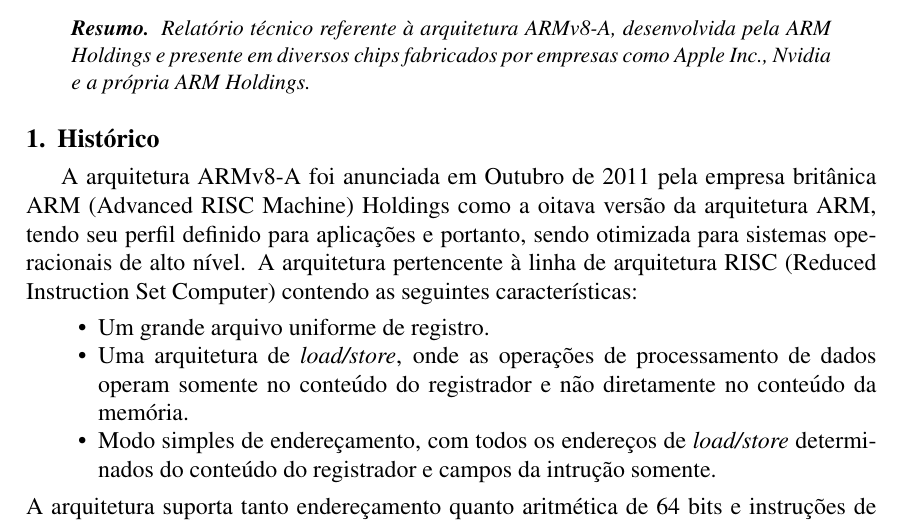
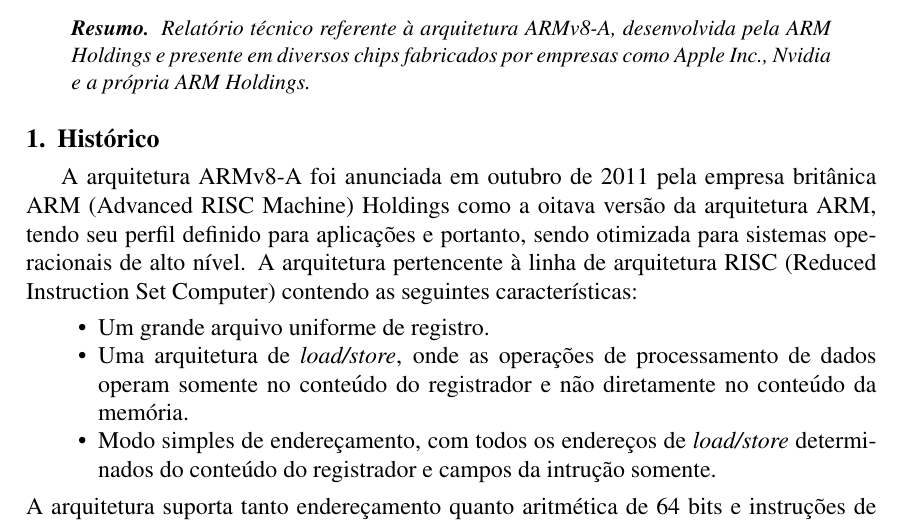
Before and after one commit to BrunoLCunha/Architecture-EP, a LaTeX document (RT/relatorio.tex): part of page 2 of 3, cut so that both start at the same text. Compiled offline with pdfLaTeX.

Commit message:
Updates from Overleaf

```diff
--- a/RT/relatorio.tex
+++ b/RT/relatorio.tex
@@ -32,7 +32,7 @@
 }
 
 \numero{000/2019}
-\mes{09}
+\mes{11}
 \ano{2019}
 
 \begin{document}
@@ -43,7 +43,7 @@
 \end{abstract}
 
 \section{Histórico}
-    A arquitetura ARMv8-A foi anunciada em Outubro de 2011 pela empresa britânica ARM (Advanced RISC Machine) Holdings como a oitava versão da arquitetura ARM, tendo seu perfil definido para aplicações e portanto, sendo otimizada para sistemas operacionais de alto nível.
+    A arquitetura ARMv8-A foi anunciada em outubro de 2011 pela empresa britânica ARM (Advanced RISC Machine) Holdings como a oitava versão da arquitetura ARM, tendo seu perfil definido para aplicações e portanto, sendo otimizada para sistemas operacionais de alto nível.
     A arquitetura pertencente à linha de arquitetura RISC (Reduced Instruction Set Computer) contendo as seguintes características:
     \begin{itemize}
       \item Um grande arquivo uniforme de registro.
```
